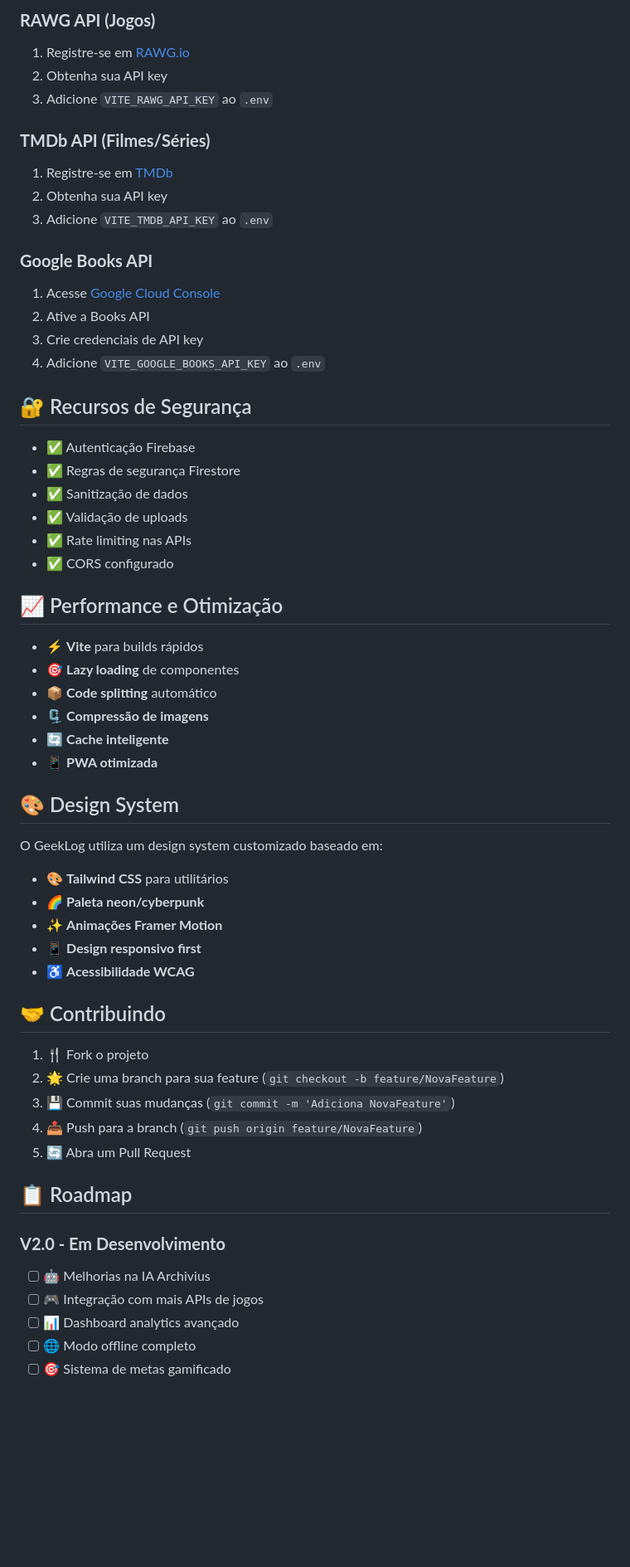
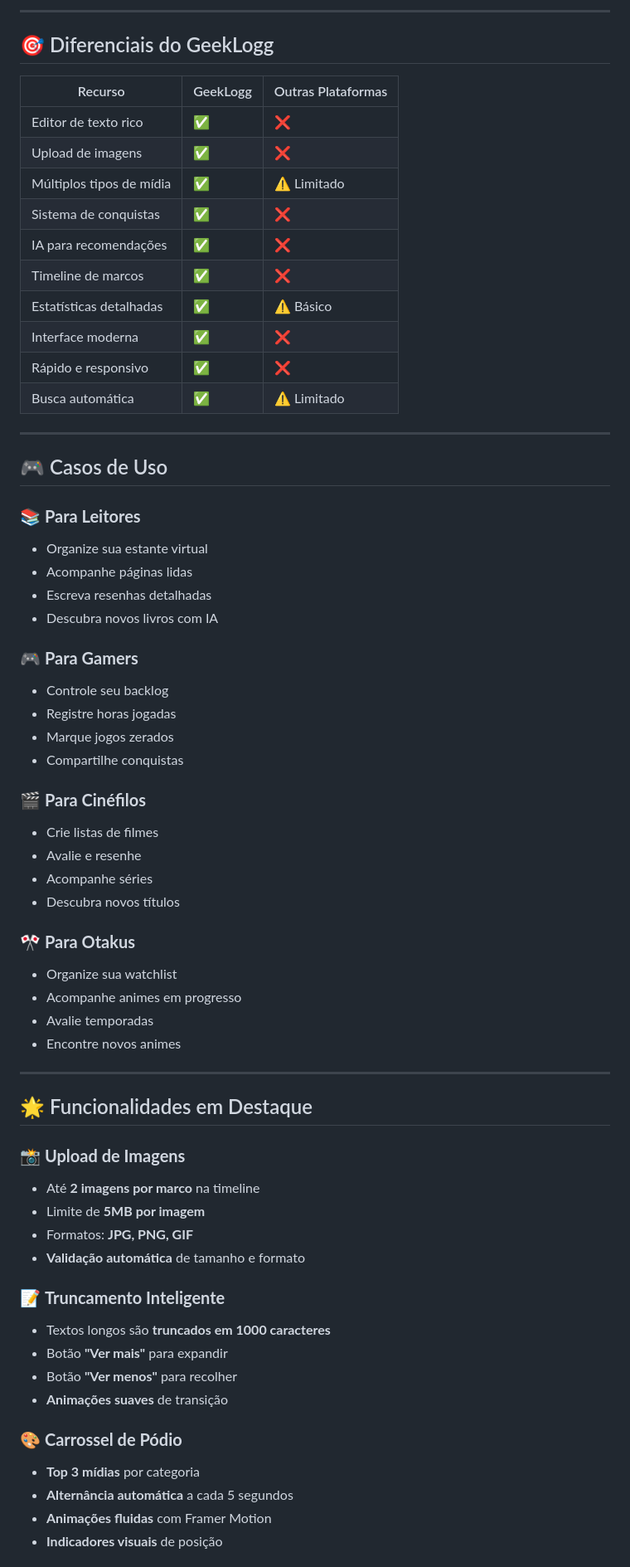
Before and after one commit to Metiieus/Geeklogg, a Markdown page: README.md, the part around the change printed below. Shown: that part at 83% size. Rendered like a GitHub page; blank space fills up the shorter version.

```diff
--- a/README.md
+++ b/README.md
@@ -197,62 +196,68 @@ npm run server       # Inicia servidor backend
 
-### **RAWG API (Jogos)**
-1. Registre-se em [RAWG.io](https://rawg.io/apidocs)
-2. Obtenha sua API key
-3. Adicione `VITE_RAWG_API_KEY` ao `.env`
+---
 
-### **TMDb API (Filmes/Séries)**
-1. Registre-se em [TMDb](https://www.themoviedb.org/settings/api)
-2. Obtenha sua API key
-3. Adicione `VITE_TMDB_API_KEY` ao `.env`
+## 🎯 Diferenciais do GeekLogg
 
-### **Google Books API**
-1. Acesse [Google Cloud Console](https://console.cloud.google.com/)
-2. Ative a Books API
-3. Crie credenciais de API key
-4. Adicione `VITE_GOOGLE_BOOKS_API_KEY` ao `.env`
+| Recurso | GeekLogg | Outras Plataformas |
+|---------|----------|-------------------|
+| Editor de texto rico | ✅ | ❌ |
+| Upload de imagens | ✅ | ❌ |
+| Múltiplos tipos de mídia | ✅ | ⚠️ Limitado |
+| Sistema de conquistas | ✅ | ❌ |
+| IA para recomendações | ✅ | ❌ |
+| Timeline de marcos | ✅ | ❌ |
+| Estatísticas detalhadas | ✅ | ⚠️ Básico |
+| Interface moderna | ✅ | ❌ |
+| Rápido e responsivo | ✅ | ❌ |
+| Busca automática | ✅ | ⚠️ Limitado |
 
-## 🔐 Recursos de Segurança
+---
 
-- ✅ Autenticação Firebase
-- ✅ Regras de segurança Firestore
-- ✅ Sanitização de dados
-- ✅ Validação de uploads
-- ✅ Rate limiting nas APIs
-- ✅ CORS configurado
+## 🎮 Casos de Uso
 
-## 📈 Performance e Otimização
+### 📚 **Para Leitores**
+- Organize sua estante virtual
+- Acompanhe páginas lidas
+- Escreva resenhas detalhadas
+- Descubra novos livros com IA
 
-- ⚡ **Vite** para builds rápidos
-- 🎯 **Lazy loading** de componentes
-- 📦 **Code splitting** automático
-- 🗜️ **Compressão de imagens**
-- 🔄 **Cache inteligente**
-- 📱 **PWA otimizada**
+### 🎮 **Para Gamers**
+- Controle seu backlog
+- Registre horas jogadas
+- Marque jogos zerados
+- Compartilhe conquistas
 
-## 🎨 Design System
+### 🎬 **Para Cinéfilos**
+- Crie listas de filmes
+- Avalie e resenhe
+- Acompanhe séries
+- Descubra novos títulos
 
-O GeekLog utiliza um design system customizado baseado em:
+### 🎌 **Para Otakus**
+- Organize sua watchlist
+- Acompanhe animes em progresso
+- Avalie temporadas
+- Encontre novos animes
 
-- 🎨 **Tailwind CSS** para utilitários
-- 🌈 **Paleta neon/cyberpunk**
-- ✨ **Animações Framer Motion**
-- 📱 **Design responsivo first**
-- ♿ **Acessibilidade WCAG**
+---
 
-## 🤝 Contribuindo
+## 🌟 Funcionalidades em Destaque
 
-1. 🍴 Fork o projeto
-2. 🌟 Crie uma branch para sua feature (`git checkout -b feature/NovaFeature`)
-3. 💾 Commit suas mudanças (`git commit -m 'Adiciona NovaFeature'`)
-4. 📤 Push para a branch (`git push origin feature/NovaFeature`)
-5. 🔄 Abra um Pull Request
+### 📸 **Upload de Imagens**
+- Até **2 imagens por marco** na timeline
+- Limite de **5MB por imagem**
+- Formatos: **JPG, PNG, GIF**
+- **Validação automática** de tamanho e formato
 
-## 📋 Roadmap
+### 📝 **Truncamento Inteligente**
+- Textos longos são **truncados em 1000 caracteres**
+- Botão **"Ver mais"** para expandir
+- Botão **"Ver menos"** para recolher
+- **Animações suaves** de transição
 
-### **V2.0 - Em Desenvolvimento**
-- [ ] 🤖 Melhorias na IA Archivius
-- [ ] 🎮 Integração com mais APIs de jogos
-- [ ] 📊 Dashboard analytics avançado
-- [ ] 🌐 Modo offline completo
-- [ ] 🎯 Sistema de metas gamificado
+### 🎨 **Carrossel de Pódio**
+- **Top 3 mídias** por categoria
+- **Alternância automática** a cada 5 segundos
+- **Animações fluidas** com Framer Motion
+- **Indicadores visuais** de posição
 
```
Also changed, not shown: other parts of README.md (+281 -187 lines).
